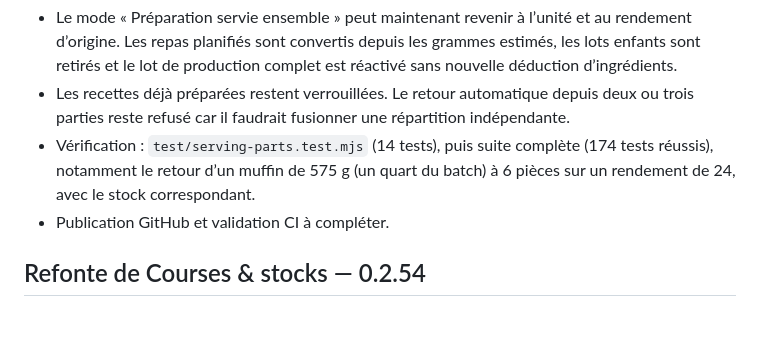
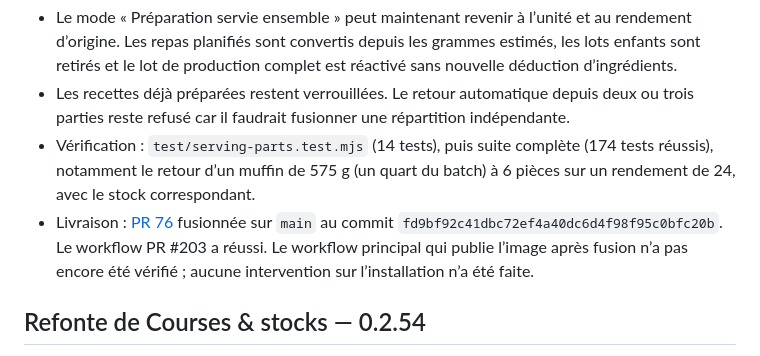
Before and after one commit to throlan/Lapinou-Dish, a Markdown page: docs/SESSION-2026-10-15.md, the part around the change. Rendered like a GitHub page; blank space fills up the shorter version.

```diff
--- a/docs/SESSION-2026-10-15.md
+++ b/docs/SESSION-2026-10-15.md
@@ -5,7 +5,7 @@
 - Le mode « Préparation servie ensemble » peut maintenant revenir à l’unité et au rendement d’origine. Les repas planifiés sont convertis depuis les grammes estimés, les lots enfants sont retirés et le lot de production complet est réactivé sans nouvelle déduction d’ingrédients.
 - Les recettes déjà préparées restent verrouillées. Le retour automatique depuis deux ou trois parties reste refusé car il faudrait fusionner une répartition indépendante.
 - Vérification : `test/serving-parts.test.mjs` (14 tests), puis suite complète (174 tests réussis), notamment le retour d’un muffin de 575 g (un quart du batch) à 6 pièces sur un rendement de 24, avec le stock correspondant.
-- Publication GitHub et validation CI à compléter.
+- Livraison : [PR 76](https://github.com/throlan/Lapinou-Dish/pull/76) fusionnée sur `main` au commit `fd9bf92c41dbc72ef4a40dc6d4f98f95c0bfc20b`. Le workflow PR #203 a réussi. Le workflow principal qui publie l’image après fusion n’a pas encore été vérifié ; aucune intervention sur l’installation n’a été faite.
 
 ## Refonte de Courses & stocks — 0.2.54
 
```
Also changed, not shown: docs/REPRISE.md (+3 -3 lines), docs/STATUS.md (+1 -1 lines).
